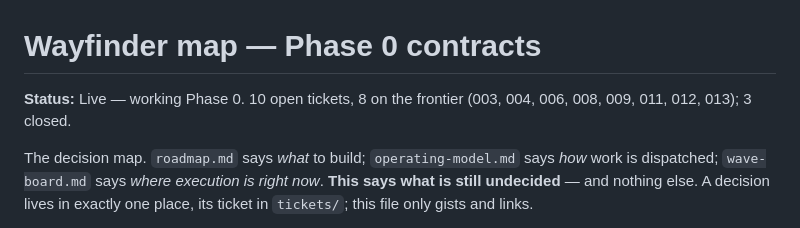
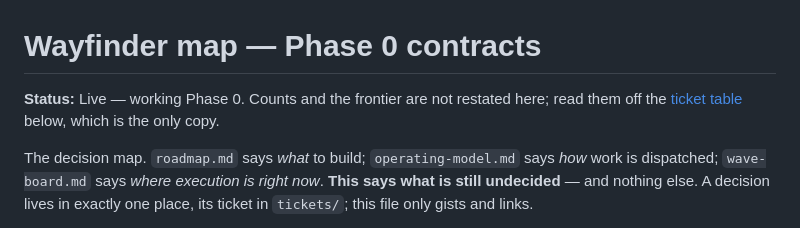
Before and after one commit to XDGFX/ultrasonics, a Markdown page: docs/plans/map.md, the part around one of its changes. Rendered like a GitHub page.

```diff
--- a/docs/plans/map.md
+++ b/docs/plans/map.md
@@ -1,7 +1,7 @@
 # Wayfinder map — Phase 0 contracts
 
-**Status:** Live — working Phase 0. 10 open tickets, 8 on the frontier (003, 004, 006, 008, 009,
-011, 012, 013); 3 closed.
+**Status:** Live — working Phase 0. Counts and the frontier are not restated here; read them off the
+[ticket table](#tickets) below, which is the only copy.
 
 The decision map. `roadmap.md` says *what* to build; `operating-model.md` says *how* work is
 dispatched; `wave-board.md` says *where execution is right now*. **This says what is still
```
Also changed, not shown: other parts of docs/plans/map.md (+26 -54 lines), docs/plans/operating-model.md (+17 -15 lines), docs/plans/wave-board.md (+16 -22 lines).
